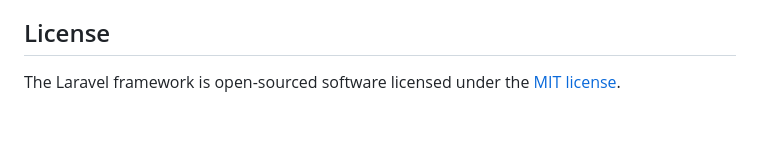
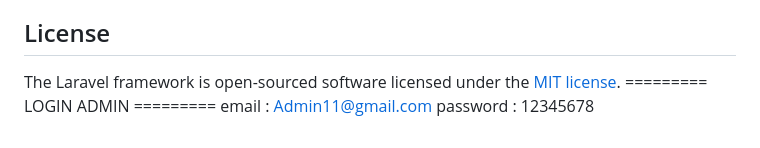
Before and after one commit to farhan-mh/TugasAkhir, a Markdown page: README.md, the part around the change. Rendered like a GitHub page.

Commit message:
Update README.md
tambah email password admin

```diff
--- a/README.md
+++ b/README.md
@@ -64,3 +64,6 @@ If you discover a security vulnerability within Laravel, please send an e-mail t
 ## License
 
 The Laravel framework is open-sourced software licensed under the [MIT license](https://opensource.org/licenses/MIT).
+=========  LOGIN ADMIN   =========
+email : Admin11@gmail.com
+password : 12345678
```
